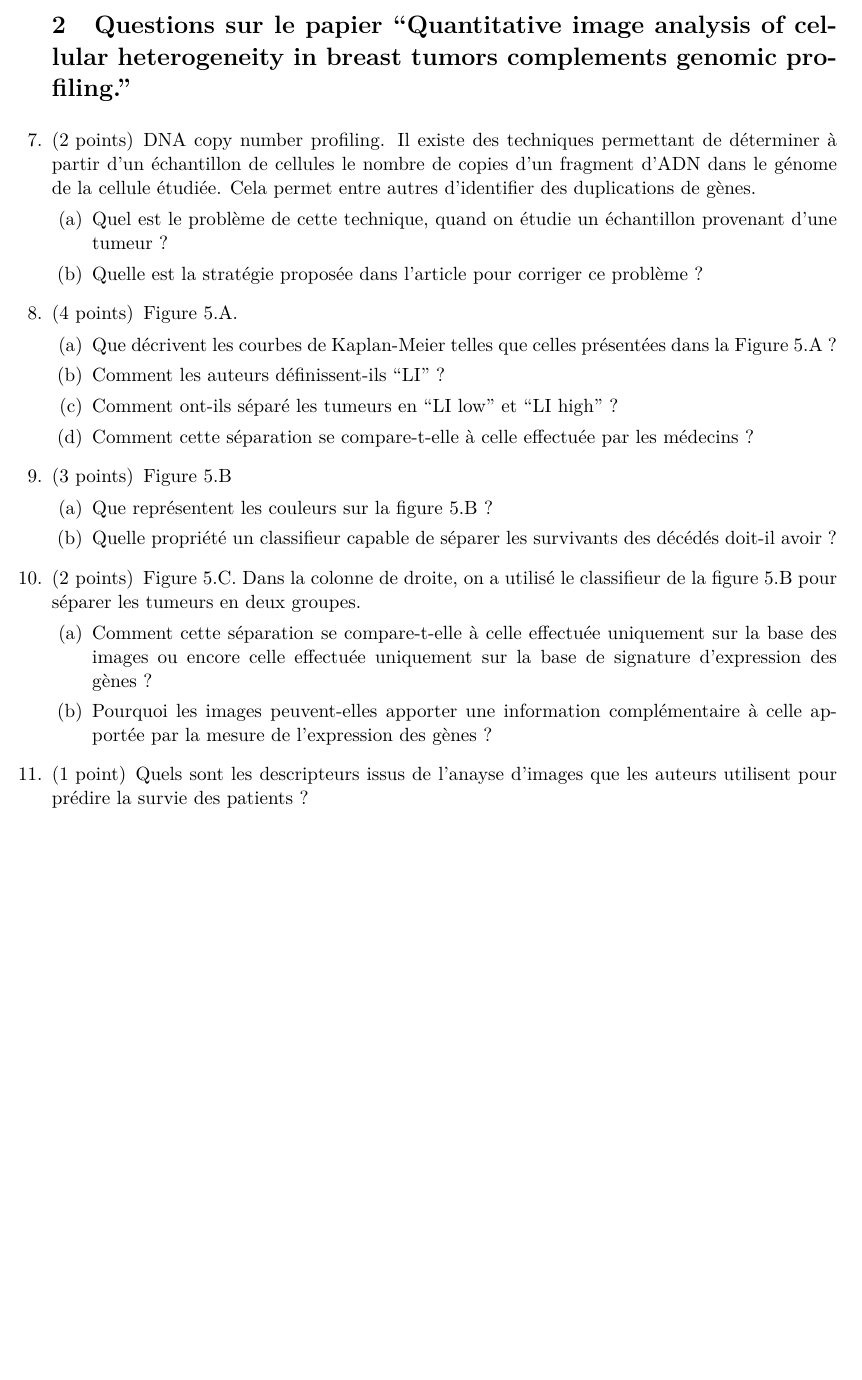
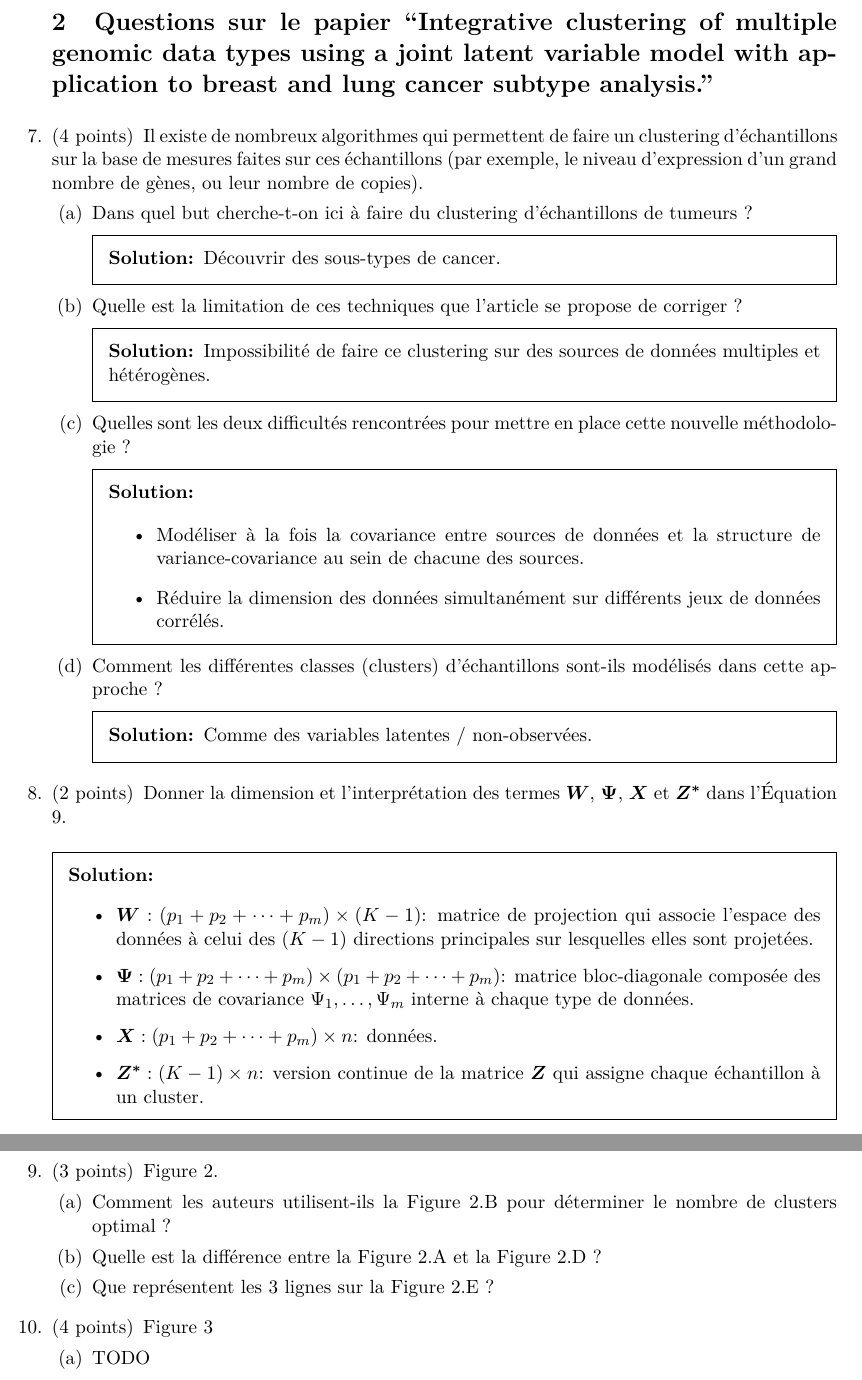
Before and after one commit to ThomasWalter/exam2016, a LaTeX problem sheet (exam2016.tex): part of page 3 of 3 before the commit and two parts of pages 3 and 4 of 4 after it, the two joined at a grey line, cut at the place of the change, the shorter picture padded with empty space. Compiled offline with pdfLaTeX.

Commit message:
Added questions on the paper

```diff
--- a/exam2016.tex
+++ b/exam2016.tex
@@ -1,7 +1,9 @@
 \documentclass[11pt,addpoints]{exam}
+\printanswers
 
 \usepackage{amsmath}
 \usepackage{amssymb}
+\usepackage{bm}
 
 \usepackage{graphicx}
 \usepackage[usenames,dvipsnames]{color}
@@ -122,52 +124,52 @@ and $\sum_{i=1}^{N}\xi_i$) et expliquer le rôle du paramètre $C$.
 \end{parts}
 
 
-\section{Questions sur le papier ``Quantitative image analysis of
-  cellular heterogeneity in breast tumors complements genomic profiling.''}
+\section{Questions sur le papier ``Integrative clustering of multiple genomic data types using a joint latent variable model with application to breast and lung cancer subtype analysis.''}
 
-\question[2] DNA copy number profiling. Il existe des techniques
-permettant de déterminer à partir d'un échantillon de cellules  le
-nombre de copies d'un fragment d'ADN dans le génome de la cellule
-étudiée. Cela permet entre autres d'identifier des duplications de
-gènes.
+\question[4] Il existe de nombreux algorithmes qui permettent de faire un clustering d'échantillons sur la base de mesures faites sur ces échantillons (par exemple, le niveau d'expression d'un grand nombre de gènes, ou leur nombre de copies).
 \begin{parts}
-\part Quel est le problème de cette technique, quand on étudie un
-échantillon provenant d'une tumeur~?
-\part Quelle est la stratégie proposée dans l'article pour corriger ce
-problème~?
+\part Dans quel but cherche-t-on ici à faire du clustering d'échantillons de tumeurs ?
+\begin{solution}
+  Découvrir des sous-types de cancer.
+\end{solution}
+\part Quelle est la limitation de ces techniques que l'article se propose de corriger ?
+\begin{solution}
+  Impossibilité de faire ce clustering sur des sources de données multiples et hétérogènes.
+\end{solution}
+\part Quelles sont les deux difficultés rencontrées pour mettre en place cette nouvelle méthodologie ?
+\begin{solution}
+  \begin{itemize}
+  \item Modéliser à la fois la covariance entre sources de données et la structure de variance-covariance au sein de chacune des sources.
+  \item Réduire la dimension des données simultanément sur différents jeux de données corrélés.
+  \end{itemize}
+\end{solution}
+\part Comment les différentes classes (clusters) d'échantillons sont-ils modélisés dans cette approche ?
+\begin{solution}
+  Comme des variables latentes / non-observées.
+\end{solution}
 \end{parts}
 
-\question[4] Figure 5.A.
+\question[2] Donner la dimension et l'interprétation des termes $\bm{W}$, $\bm{\Psi}$, $\bm{X}$ et $\bm{Z^*}$ dans l'Équation 9.
+\begin{solution}
+  \begin{itemize}
+  \item $\bm{W}: (p_1 + p_2 + \dots + p_m) \times (K-1)$: matrice de projection qui associe l'espace des données à celui des $(K-1)$ directions principales sur lesquelles elles sont projetées.
+  \item $\bm{\Psi}: (p_1 + p_2 + \dots + p_m) \times (p_1 + p_2 + \dots + p_m)$: matrice bloc-diagonale composée des matrices de covariance $\Psi_1, \dots, \Psi_m$ interne à chaque type de données.
+  \item $\bm{X}: (p_1 + p_2 + \dots + p_m) \times n$: données.
+  \item $\bm{Z^*}: (K-1) \times n$: version continue de la matrice $\bm{Z}$ qui assigne chaque échantillon à un cluster.
+  \end{itemize}
+\end{solution}
+
+\question[3] Figure 2.
 \begin{parts}
-\part Que décrivent les courbes de Kaplan-Meier telles que celles
-présentées dans la Figure 5.A~?
-\part Comment les auteurs définissent-ils ``LI''~?
-\part Comment ont-ils séparé les tumeurs en ``LI low'' et ``LI high''
-?
-\part Comment cette séparation se compare-t-elle à celle effectuée par
-les médecins~?
+\part Comment les auteurs utilisent-ils la Figure 2.B pour déterminer le nombre de clusters optimal ?
+\part Quelle est la différence entre la Figure 2.A et la Figure 2.D~?
+\part Que représentent les 3 lignes sur la Figure 2.E ?
 \end{parts}
 
-\question[3] Figure 5.B
+\question[4] Figure 3
 \begin{parts}
-\part Que représentent les couleurs sur la figure 5.B~?
-\part Quelle propriété un classifieur capable de séparer les
-survivants des décédés doit-il avoir~?
+\part TODO
 \end{parts}
-
-\question[2] Figure 5.C. Dans la colonne de droite, on a utilisé le
-classifieur de la figure 5.B pour séparer les tumeurs en deux groupes.
-\begin{parts}
-\part Comment cette séparation se compare-t-elle à celle effectuée
-uniquement sur la base des images ou encore celle effectuée uniquement
-sur la base de signature d'expression des gènes~?
-\part Pourquoi les images peuvent-elles apporter une information
-complémentaire à celle apportée par la mesure de l'expression des
-gènes~?
-\end{parts}
-
-\question[1] Quels sont les descripteurs issus de l'anayse d'images que
-les auteurs utilisent pour prédire la survie des patients~?
 
 \end{questions}
 
```
Also changed, not shown: exam2016.tex (6 more changed lines).
